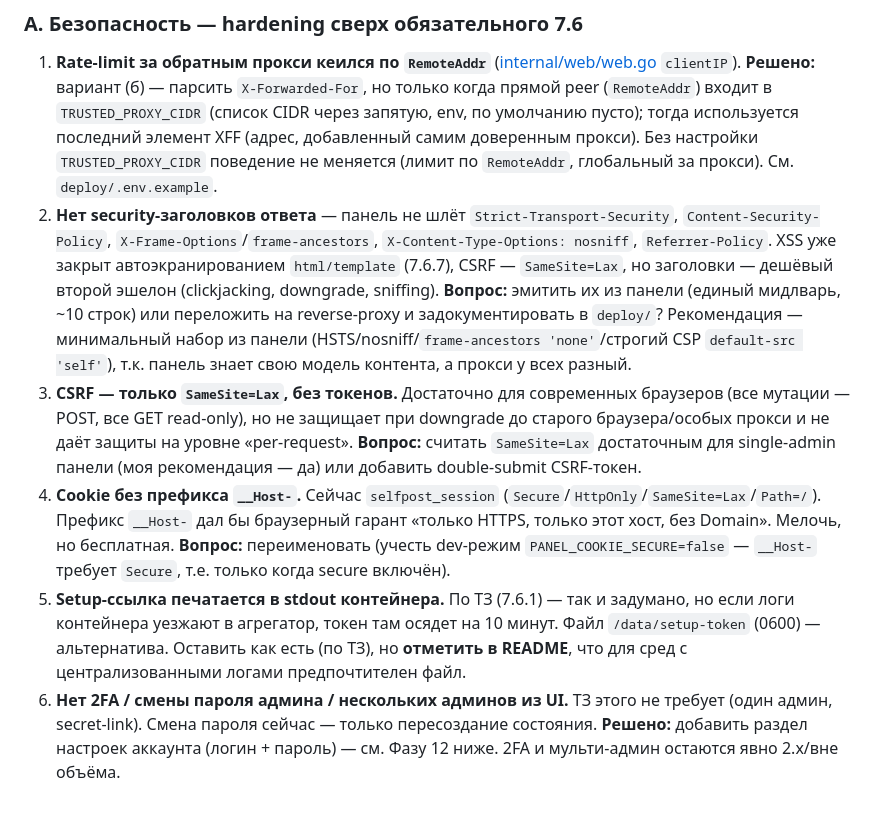
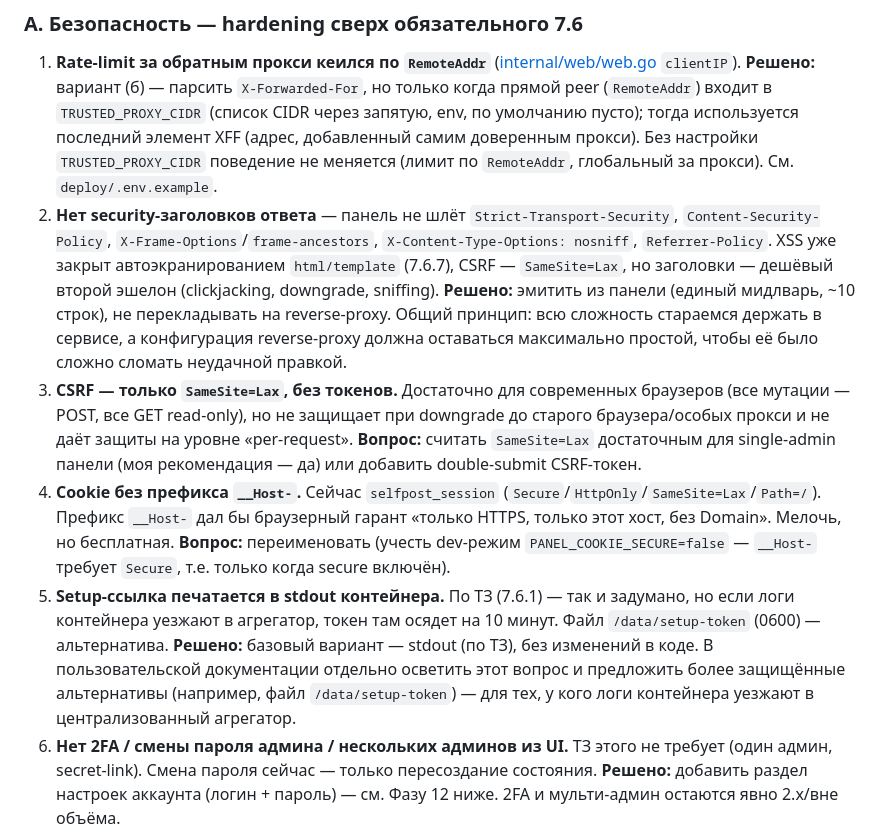
Before and after one commit to mixeme/selfpost, a Markdown page: docs/implementation-plan.md, the part around the change. Drawn GitHub-style; blank space fills up the shorter version.

Commit message:
docs: record decisions for A.2 (security headers) and A.5 (setup-link stdout)
A.2: headers emitted from the panel, not reverse-proxy — keep proxy config
minimal and hard to break, push complexity into the service.
A.5: keep stdout as the base setup-link delivery per spec; document the
/data/setup-token file as a more secure alternative for centralized-logging
setups.

```diff
--- a/docs/implementation-plan.md
+++ b/docs/implementation-plan.md
@@ -23,10 +23,10 @@
 ### A. Безопасность — hardening сверх обязательного 7.6
 
 1. **Rate-limit за обратным прокси кеился по `RemoteAddr`** ([internal/web/web.go](../internal/web/web.go) `clientIP`). **Решено:** вариант (б) — парсить `X-Forwarded-For`, но только когда прямой peer (`RemoteAddr`) входит в `TRUSTED_PROXY_CIDR` (список CIDR через запятую, env, по умолчанию пусто); тогда используется последний элемент XFF (адрес, добавленный самим доверенным прокси). Без настройки `TRUSTED_PROXY_CIDR` поведение не меняется (лимит по `RemoteAddr`, глобальный за прокси). См. `deploy/.env.example`.
-2. **Нет security-заголовков ответа** — панель не шлёт `Strict-Transport-Security`, `Content-Security-Policy`, `X-Frame-Options`/`frame-ancestors`, `X-Content-Type-Options: nosniff`, `Referrer-Policy`. XSS уже закрыт автоэкранированием `html/template` (7.6.7), CSRF — `SameSite=Lax`, но заголовки — дешёвый второй эшелон (clickjacking, downgrade, sniffing). **Вопрос:** эмитить их из панели (единый мидлварь, ~10 строк) или переложить на reverse-proxy и задокументировать в `deploy/`? Рекомендация — минимальный набор из панели (HSTS/nosniff/`frame-ancestors 'none'`/строгий CSP `default-src 'self'`), т.к. панель знает свою модель контента, а прокси у всех разный.
+2. **Нет security-заголовков ответа** — панель не шлёт `Strict-Transport-Security`, `Content-Security-Policy`, `X-Frame-Options`/`frame-ancestors`, `X-Content-Type-Options: nosniff`, `Referrer-Policy`. XSS уже закрыт автоэкранированием `html/template` (7.6.7), CSRF — `SameSite=Lax`, но заголовки — дешёвый второй эшелон (clickjacking, downgrade, sniffing). **Решено:** эмитить из панели (единый мидлварь, ~10 строк), не перекладывать на reverse-proxy. Общий принцип: всю сложность стараемся держать в сервисе, а конфигурация reverse-proxy должна оставаться максимально простой, чтобы её было сложно сломать неудачной правкой.
 3. **CSRF — только `SameSite=Lax`, без токенов.** Достаточно для современных браузеров (все мутации — POST, все GET read-only), но не защищает при downgrade до старого браузера/особых прокси и не даёт защиты на уровне «per-request». **Вопрос:** считать `SameSite=Lax` достаточным для single-admin панели (моя рекомендация — да) или добавить double-submit CSRF-токен.
 4. **Cookie без префикса `__Host-`.** Сейчас `selfpost_session` (`Secure`/`HttpOnly`/`SameSite=Lax`/`Path=/`). Префикс `__Host-` дал бы браузерный гарант «только HTTPS, только этот хост, без Domain». Мелочь, но бесплатная. **Вопрос:** переименовать (учесть dev-режим `PANEL_COOKIE_SECURE=false` — `__Host-` требует `Secure`, т.е. только когда secure включён).
-5. **Setup-ссылка печатается в stdout контейнера.** По ТЗ (7.6.1) — так и задумано, но если логи контейнера уезжают в агрегатор, токен там осядет на 10 минут. Файл `/data/setup-token` (0600) — альтернатива. Оставить как есть (по ТЗ), но **отметить в README**, что для сред с централизованными логами предпочтителен файл.
+5. **Setup-ссылка печатается в stdout контейнера.** По ТЗ (7.6.1) — так и задумано, но если логи контейнера уезжают в агрегатор, токен там осядет на 10 минут. Файл `/data/setup-token` (0600) — альтернатива. **Решено:** базовый вариант — stdout (по ТЗ), без изменений в коде. В пользовательской документации отдельно осветить этот вопрос и предложить более защищённые альтернативы (например, файл `/data/setup-token`) — для тех, у кого логи контейнера уезжают в централизованный агрегатор.
 6. **Нет 2FA / смены пароля админа / нескольких админов из UI.** ТЗ этого не требует (один админ, secret-link). Смена пароля сейчас — только пересоздание состояния. **Решено:** добавить раздел настроек аккаунта (логин + пароль) — см. Фазу 12 ниже. 2FA и мульти-админ остаются явно 2.x/вне объёма.
 
 ### B. Надёжность и эксплуатация
```
